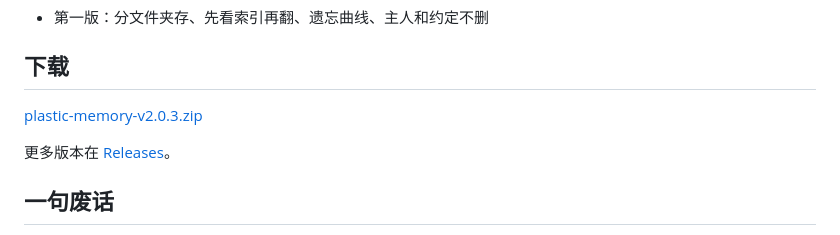
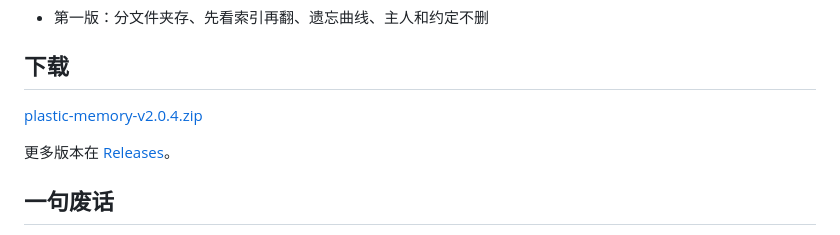
Before and after one commit to Yixianqzm/deepseek-plastic-memory, a Markdown page: README.md, the part around the change. Drawn GitHub-style.

Commit message:
README 下载指向 v2.0.4

```diff
--- a/README.md
+++ b/README.md
@@ -150,7 +150,7 @@ plastic-memory/
 
 ## 下载
 
-[plastic-memory-v2.0.3.zip](https://github.com/Yixianqzm/deepseek-plastic-memory/releases/download/v2.0.3/plastic-memory-v2.0.3.zip)
+[plastic-memory-v2.0.4.zip](https://github.com/Yixianqzm/deepseek-plastic-memory/releases/download/v2.0.4/plastic-memory-v2.0.4.zip)
 
 更多版本在 [Releases](https://github.com/Yixianqzm/deepseek-plastic-memory/releases)。
 
```
